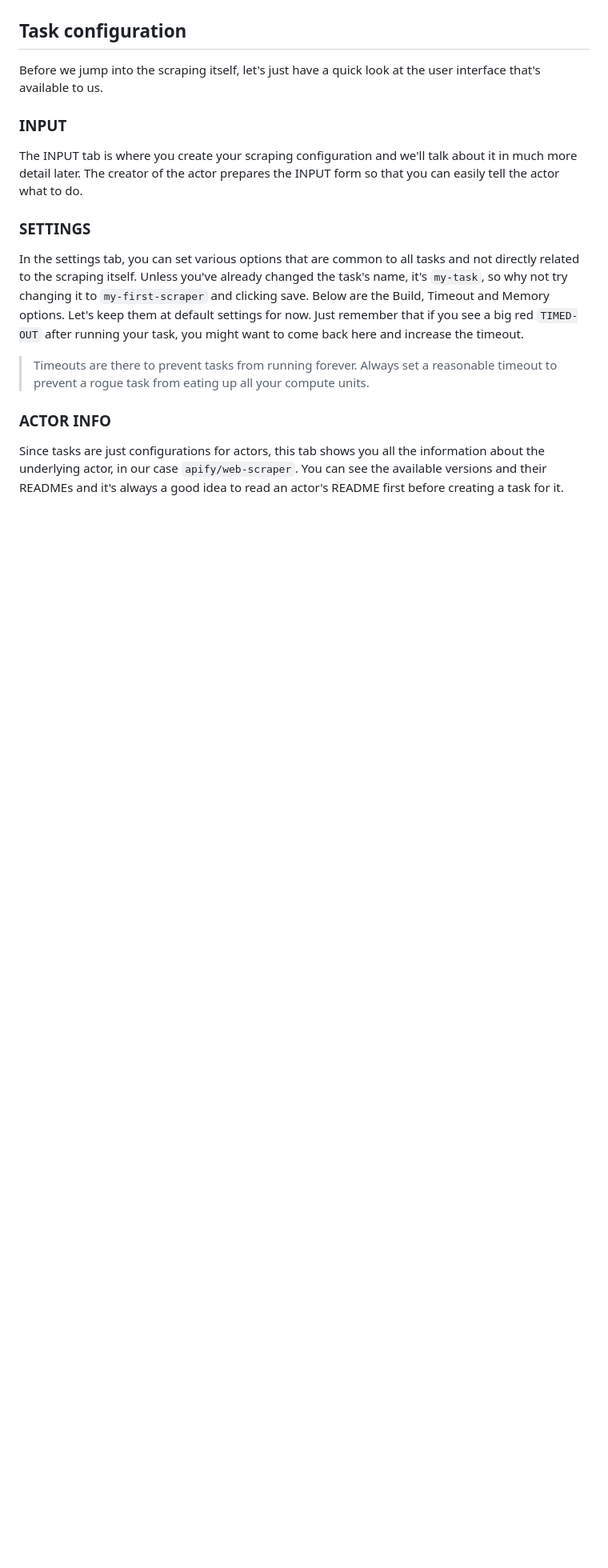
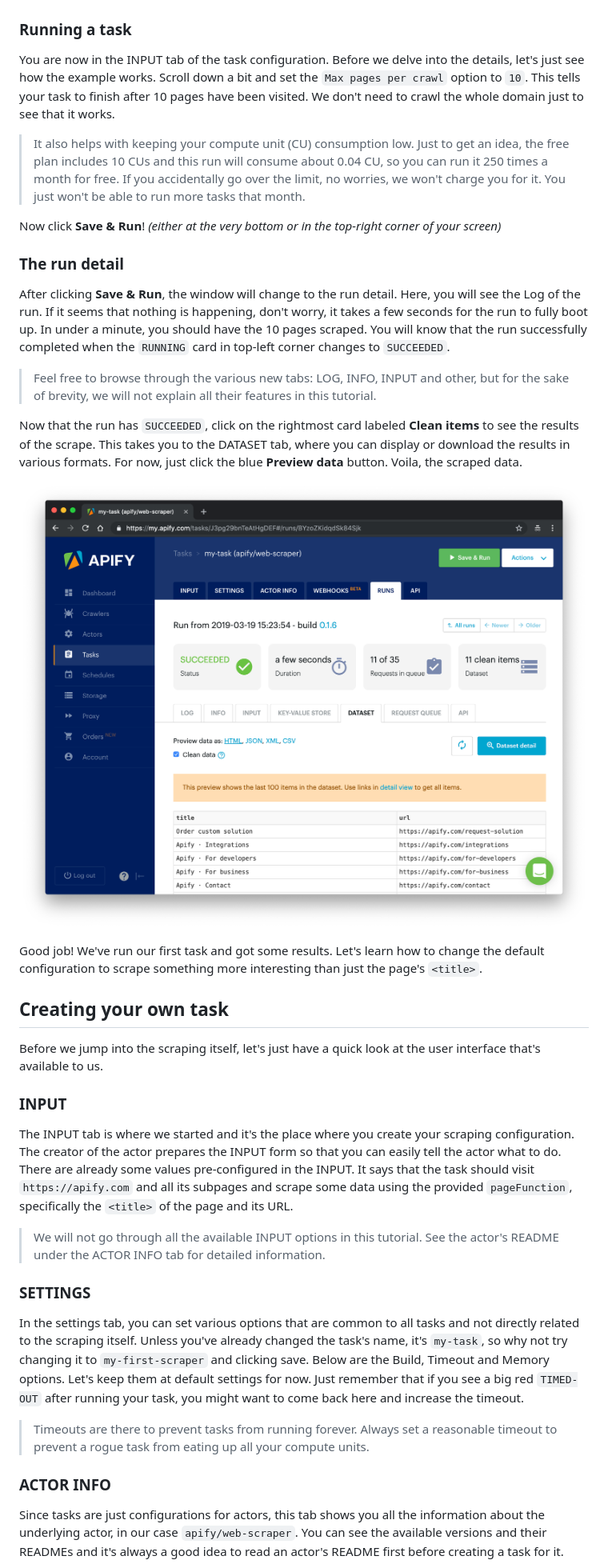
Before and after one commit to apify/actor-scraper, a Markdown page: docs/web-scraper/tutorial.md, the part around one of its changes. Shown at 80% size. Rendered like a GitHub page; pictures changed too: docs/web-scraper/static/the-run-detail.png (added); blank space fills up the shorter version.

Commit message:
Move first run to top of tutorial

```diff
--- a/docs/web-scraper/tutorial.md
+++ b/docs/web-scraper/tutorial.md
@@ -11,11 +11,31 @@ Depending on how you arrived at this tutorial, you may already have your first t
 
 ![web-scraper in library](./static/creating-your-first-task.png "Creating your first task.")
 
-## Task configuration
+### Running a task
+You are now in the INPUT tab of the task configuration. Before we delve into the details, let's just see how the example works. Scroll down a bit and set the `Max pages per crawl` option to `10`. This tells your task to finish after 10 pages have been visited. We don't need to crawl the whole domain just to see that it works.
+
+> It also helps with keeping your compute unit (CU) consumption low. Just to get an idea, the free plan includes 10 CUs and this run will consume about 0.04 CU, so you can run it 250 times a month for free. If you accidentally go over the limit, no worries, we won't charge you for it. You just won't be able to run more tasks that month.
+
+Now click **Save & Run**! *(either at the very bottom or in the top-right corner of your screen)*
+
+### The run detail
+After clicking **Save & Run**, the window will change to the run detail. Here, you will see the Log of the run. If it seems that nothing is happening, don't worry, it takes a few seconds for the run to fully boot up. In under a minute, you should have the 10 pages scraped. You will know that the run successfully completed when the `RUNNING` card in top-left corner changes to `SUCCEEDED`.
+
+> Feel free to browse through the various new tabs: LOG, INFO, INPUT and other, but for the sake of brevity, we will not explain all their features in this tutorial.
+
+Now that the run has `SUCCEEDED`, click on the rightmost card labeled **Clean items** to see the results of the scrape. This takes you to the DATASET tab, where you can display or download the results in various formats. For now, just click the blue **Preview data** button. Voila, the scraped data.
+
+![run detail](./static/the-run-detail.png "Viewing results in the run detail.")
+
+Good job! We've run our first task and got some results. Let's learn how to change the default configuration to scrape something more interesting than just the page's `<title>`.
+
+## Creating your own task
 Before we jump into the scraping itself, let's just have a quick look at the user interface that's available to us.
 
 ### INPUT
-The INPUT tab is where you create your scraping configuration and we'll talk about it in much more detail later. The creator of the actor prepares the INPUT form so that you can easily tell the actor what to do.
+The INPUT tab is where we started and it's the place where you create your scraping configuration. The creator of the actor prepares the INPUT form so that you can easily tell the actor what to do. There are already some values pre-configured in the INPUT. It says that the task should visit `https://apify.com` and all its subpages and scrape some data using the provided `pageFunction`, specifically the `<title>` of the page and its URL.
+
+> We will not go through all the available INPUT options in this tutorial. See the actor's README under the ACTOR INFO tab for detailed information.
 
 ### SETTINGS
 In the settings tab, you can set various options that are common to all tasks and not directly related to the scraping itself. Unless you've already changed the task's name, it's `my-task`, so why not try changing it to `my-first-scraper` and clicking save. Below are the Build, Timeout and Memory options. Let's keep them at default settings for now. Just remember that if you see a big red `TIMED-OUT` after running your task, you might want to come back here and increase the timeout.
```
Also changed, not shown: other parts of docs/web-scraper/tutorial.md (+3 -21 lines).
